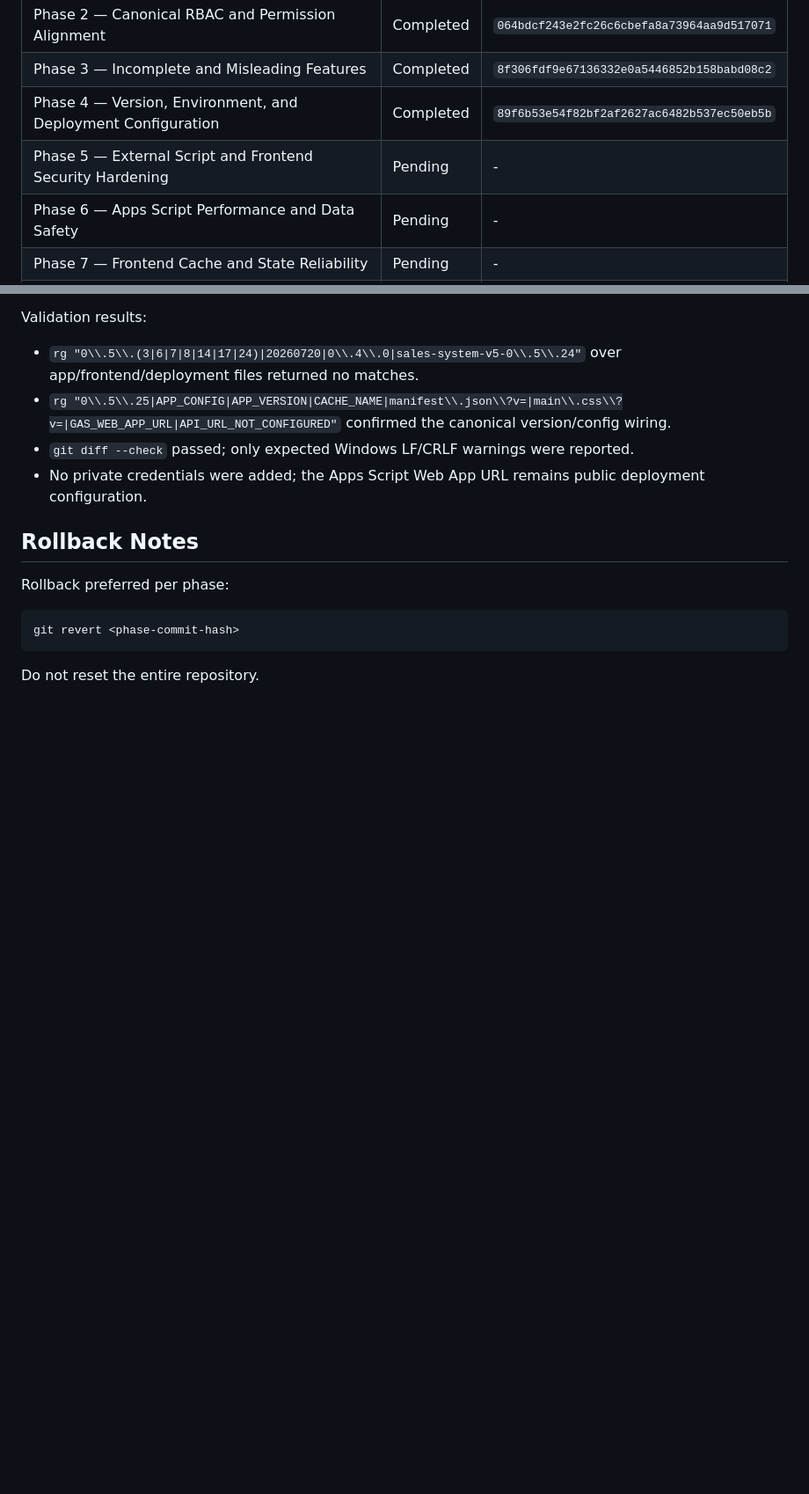
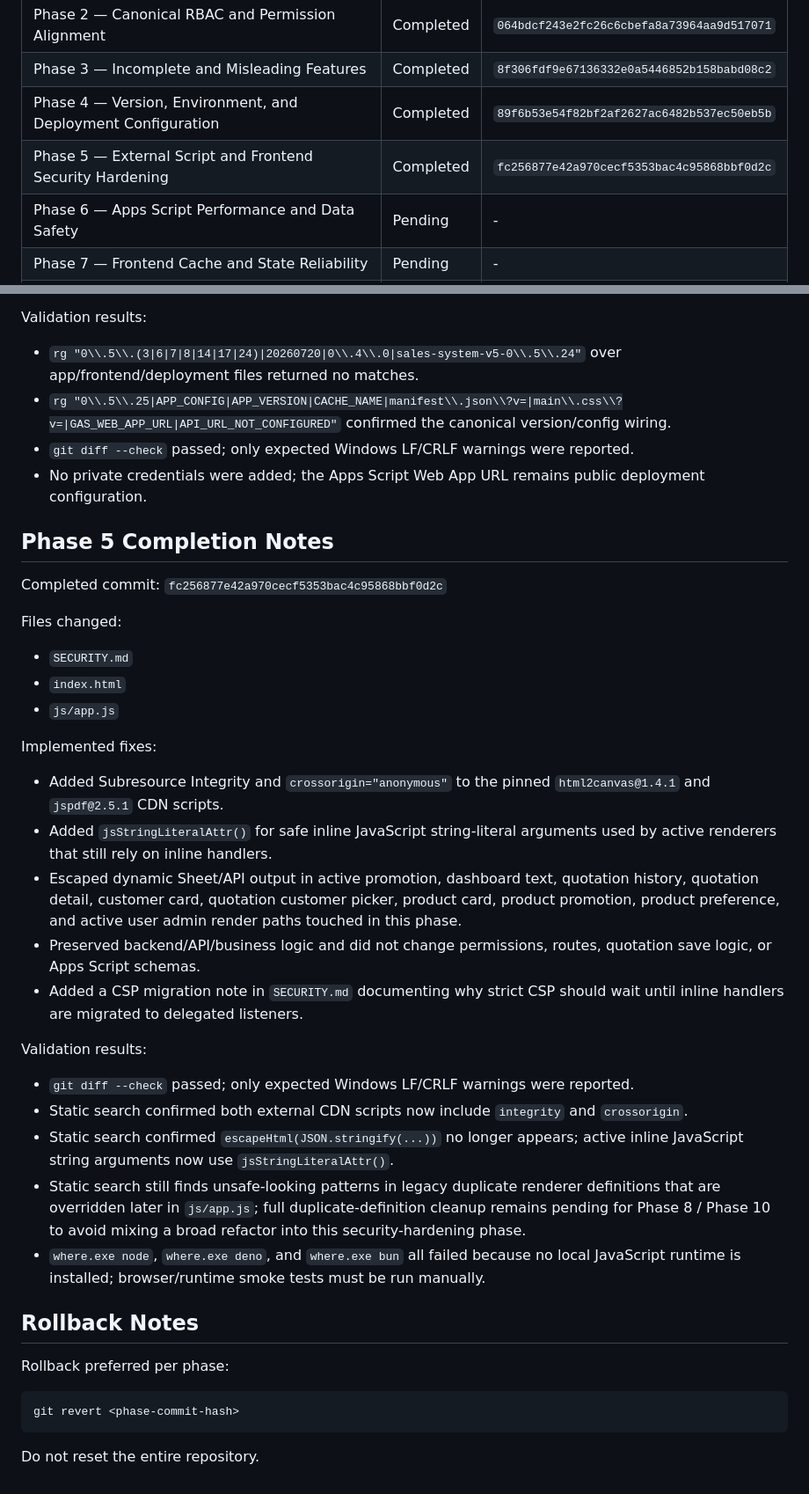
Before and after one commit to nithitsaraarm-sudo/saint-gobain-sales-system, a Markdown page: REMEDIATION_PROGRESS.md, 2 parts joined by grey strips. Shown at 88% size. GitHub-like rendering; blank space fills up the shorter version.

Commit message:
docs(remediation): record phase 5 completion

```diff
--- a/REMEDIATION_PROGRESS.md
+++ b/REMEDIATION_PROGRESS.md
@@ -21,7 +21,7 @@ If remaining weekly usage is shown as 30% or lower in the product UI, stop after
 | Phase 2 — Canonical RBAC and Permission Alignment | Completed | `064bdcf243e2fc26c6cbefa8a73964aa9d517071` |
 | Phase 3 — Incomplete and Misleading Features | Completed | `8f306fdf9e67136332e0a5446852b158babd08c2` |
 | Phase 4 — Version, Environment, and Deployment Configuration | Completed | `89f6b53e54f82bf2af2627ac6482b537ec50eb5b` |
-| Phase 5 — External Script and Frontend Security Hardening | Pending | - |
+| Phase 5 — External Script and Frontend Security Hardening | Completed | `fc256877e42a970cecf5353bac4c95868bbf0d2c` |
 | Phase 6 — Apps Script Performance and Data Safety | Pending | - |
 | Phase 7 — Frontend Cache and State Reliability | Pending | - |
 | Phase 8 — Controlled Maintainability Refactor | Pending | - |
@@ -190,6 +190,32 @@ Validation results:
 - `git diff --check` passed; only expected Windows LF/CRLF warnings were reported.
 - No private credentials were added; the Apps Script Web App URL remains public deployment configuration.
 
+## Phase 5 Completion Notes
+
+Completed commit: `fc256877e42a970cecf5353bac4c95868bbf0d2c`
+
+Files changed:
+
+- `SECURITY.md`
+- `index.html`
+- `js/app.js`
+
+Implemented fixes:
+
+- Added Subresource Integrity and `crossorigin="anonymous"` to the pinned `html2canvas@1.4.1` and `jspdf@2.5.1` CDN scripts.
+- Added `jsStringLiteralAttr()` for safe inline JavaScript string-literal arguments used by active renderers that still rely on inline handlers.
+- Escaped dynamic Sheet/API output in active promotion, dashboard text, quotation history, quotation detail, customer card, quotation customer picker, product card, product promotion, product preference, and active user admin render paths touched in this phase.
+- Preserved backend/API/business logic and did not change permissions, routes, quotation save logic, or Apps Script schemas.
+- Added a CSP migration note in `SECURITY.md` documenting why strict CSP should wait until inline handlers are migrated to delegated listeners.
+
+Validation results:
+
+- `git diff --check` passed; only expected Windows LF/CRLF warnings were reported.
+- Static search confirmed both external CDN scripts now include `integrity` and `crossorigin`.
+- Static search confirmed `escapeHtml(JSON.stringify(...))` no longer appears; active inline JavaScript string arguments now use `jsStringLiteralAttr()`.
+- Static search still finds unsafe-looking patterns in legacy duplicate renderer definitions that are overridden later in `js/app.js`; full duplicate-definition cleanup remains pending for Phase 8 / Phase 10 to avoid mixing a broad refactor into this security-hardening phase.
+- `where.exe node`, `where.exe deno`, and `where.exe bun` all failed because no local JavaScript runtime is installed; browser/runtime smoke tests must be run manually.
+
 ## Rollback Notes
 
 Rollback preferred per phase:
```
